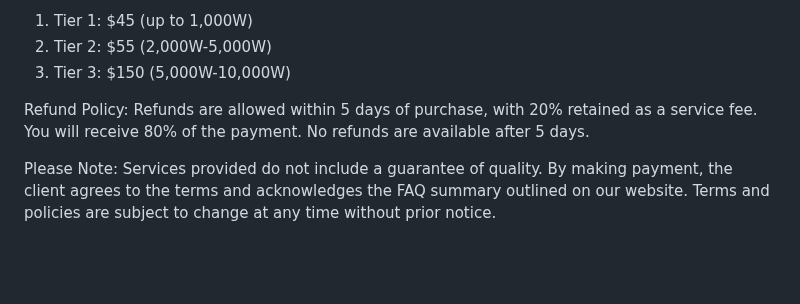
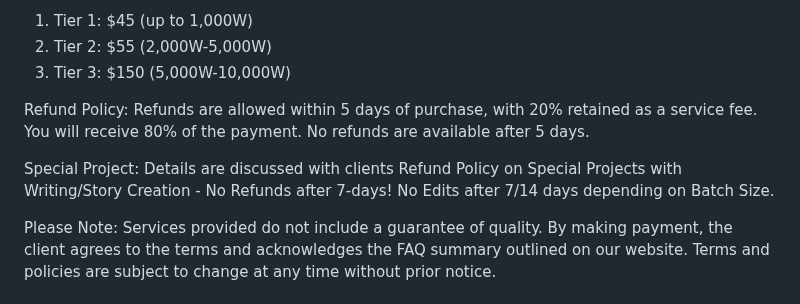
Before and after one commit to Kjm489/Kjm489.github.io, a Markdown page: FAQ.md, the part around the change. GitHub-like rendering; blank space fills up the shorter version.

```diff
--- a/FAQ.md
+++ b/FAQ.md
@@ -96,6 +96,9 @@ Refund Policy:
 Refunds are allowed within 5 days of purchase, with 20% retained as a service fee. You will receive 80% of the payment.
 No refunds are available after 5 days.
 
+Special Project: Details are discussed with clients
+Refund Policy on Special Projects with Writing/Story Creation - No Refunds after 7-days! No Edits after 7/14 days depending on Batch Size.
+
 Please Note: Services provided do not include a guarantee of quality. By making
 payment, the client agrees to the terms and acknowledges the FAQ summary
 outlined on our website. Terms and policies are subject to change at any time
```
